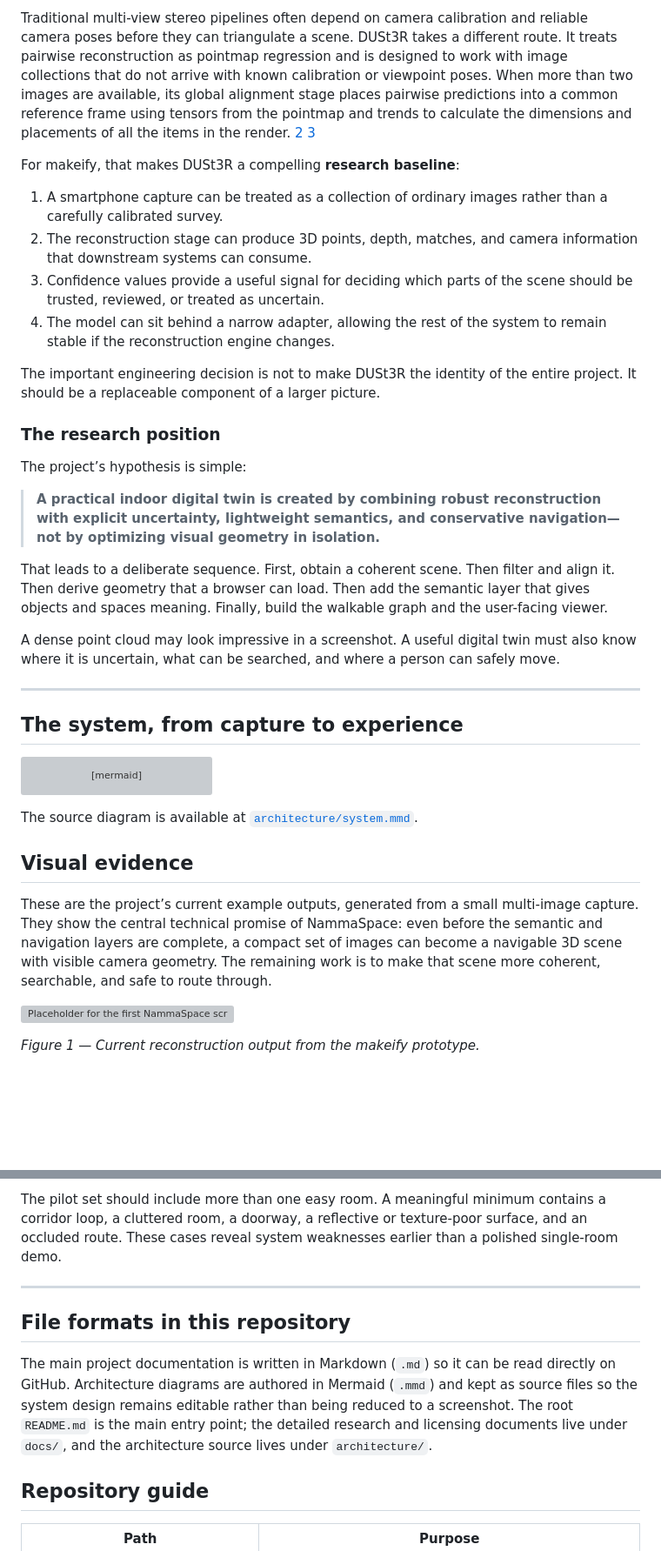
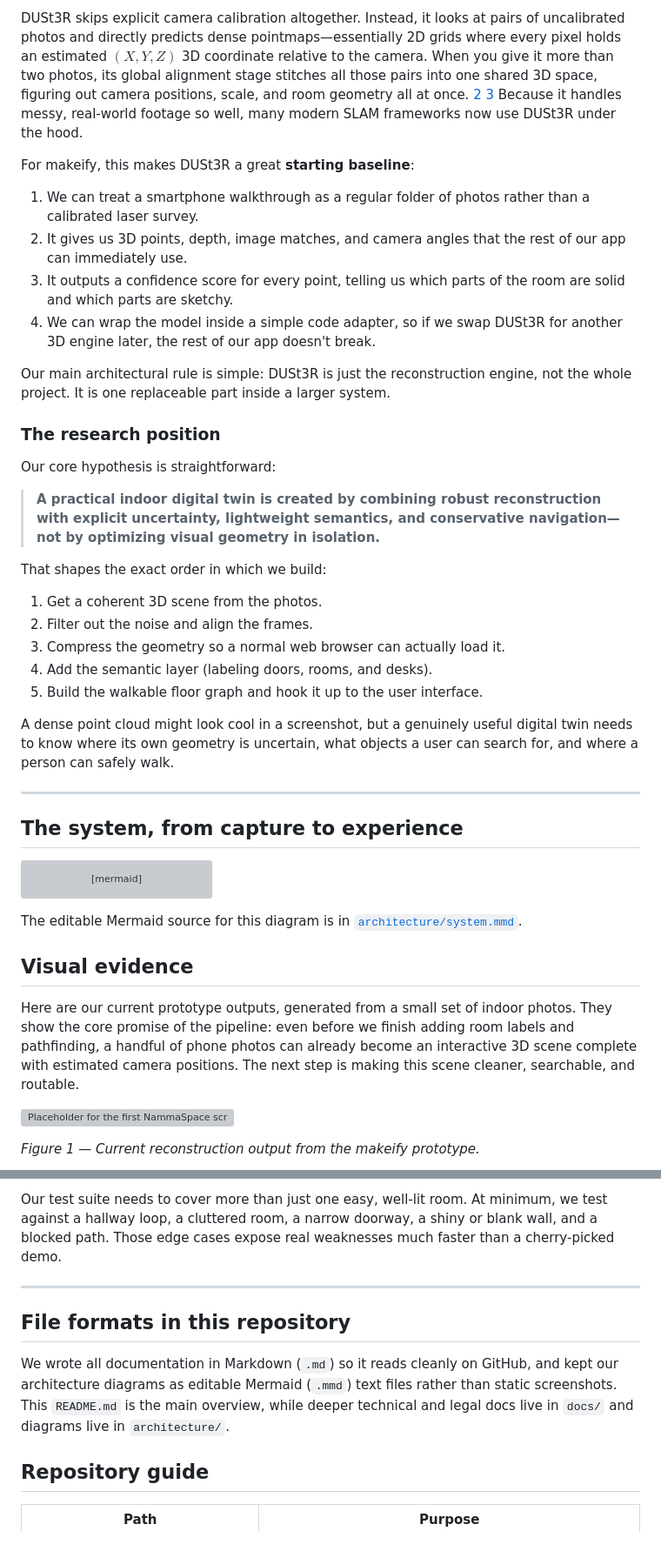
Before and after one commit to nightshade4235/makeify, a Markdown page: README.md, 2 parts joined by grey strips. Shown at 87% size. Rendered like a GitHub page; blank space fills up the shorter version; grey boxes are pictures that could not be loaded.

````diff
--- a/README.md
+++ b/README.md
@@ -46,24 +47,30 @@ Normally, to build a 3D scene from photos, software needed to know the exact cam
 
-Traditional multi-view stereo pipelines often depend on camera calibration and reliable camera poses before they can triangulate a scene. DUSt3R takes a different route. It treats pairwise reconstruction as pointmap regression and is designed to work with image collections that do not arrive with known calibration or viewpoint poses. When more than two images are available, its global alignment stage places pairwise predictions into a common reference frame using tensors from the pointmap and trends to calculate the dimensions and placements of all the items in the render. [2] [3]
+DUSt3R skips explicit camera calibration altogether. Instead, it looks at pairs of uncalibrated photos and directly predicts dense pointmaps—essentially 2D grids where every pixel holds an estimated $(X, Y, Z)$ 3D coordinate relative to the camera. When you give it more than two photos, its global alignment stage stitches all those pairs into one shared 3D space, figuring out camera positions, scale, and room geometry all at once. [2] [3] Because it handles messy, real-world footage so well, many modern SLAM frameworks now use DUSt3R under the hood.
 
-For makeify, that makes DUSt3R a compelling **research baseline**:
+For makeify, this makes DUSt3R a great **starting baseline**:
 
-1. A smartphone capture can be treated as a collection of ordinary images rather than a carefully calibrated survey.
-2. The reconstruction stage can produce 3D points, depth, matches, and camera information that downstream systems can consume.
-3. Confidence values provide a useful signal for deciding which parts of the scene should be trusted, reviewed, or treated as uncertain.
-4. The model can sit behind a narrow adapter, allowing the rest of the system to remain stable if the reconstruction engine changes.
+1. We can treat a smartphone walkthrough as a regular folder of photos rather than a calibrated laser survey.
+2. It gives us 3D points, depth, image matches, and camera angles that the rest of our app can immediately use.
+3. It outputs a confidence score for every point, telling us which parts of the room are solid and which parts are sketchy.
+4. We can wrap the model inside a simple code adapter, so if we swap DUSt3R for another 3D engine later, the rest of our app doesn't break.
 
-The important engineering decision is not to make DUSt3R the identity of the entire project. It should be a replaceable component of a larger picture.
+Our main architectural rule is simple: DUSt3R is just the reconstruction engine, not the whole project. It is one replaceable part inside a larger system.
 
 ### The research position
 
-The project’s hypothesis is simple:
+Our core hypothesis is straightforward:
 
 > **A practical indoor digital twin is created by combining robust reconstruction with explicit uncertainty, lightweight semantics, and conservative navigation—not by optimizing visual geometry in isolation.**
 
-That leads to a deliberate sequence. First, obtain a coherent scene. Then filter and align it. Then derive geometry that a browser can load. Then add the semantic layer that gives objects and spaces meaning. Finally, build the walkable graph and the user-facing viewer.
+That shapes the exact order in which we build:
 
-A dense point cloud may look impressive in a screenshot. A useful digital twin must also know where it is uncertain, what can be searched, and where a person can safely move.
+1. Get a coherent 3D scene from the photos.
+2. Filter out the noise and align the frames.
+3. Compress the geometry so a normal web browser can actually load it.
+4. Add the semantic layer (labeling doors, rooms, and desks).
+5. Build the walkable floor graph and hook it up to the user interface.
+
+A dense point cloud might look cool in a screenshot, but a genuinely useful digital twin needs to know where its own geometry is uncertain, what objects a user can search for, and where a person can safely walk.
 
 ---
 
@@ -85,11 +92,11 @@ flowchart LR
   K --> I
 ```
 
-The source diagram is available at [`architecture/system.mmd`](architecture/system.mmd).
+The editable Mermaid source for this diagram is in [`architecture/system.mmd`](architecture/system.mmd).
 
 ## Visual evidence
 
-These are the project’s current example outputs, generated from a small multi-image capture. They show the central technical promise of NammaSpace: even before the semantic and navigation layers are complete, a compact set of images can become a navigable 3D scene with visible camera geometry. The remaining work is to make that scene more coherent, searchable, and safe to route through.
+Here are our current prototype outputs, generated from a small set of indoor photos. They show the core promise of the pipeline: even before we finish adding room labels and pathfinding, a handful of phone photos can already become an interactive 3D scene complete with estimated camera positions. The next step is making this scene cleaner, searchable, and routable.
 
 ![Placeholder for the first NammaSpace screenshot: indoor reconstruction and browser viewer](assets/1.png)
 
@@ -210,11 +215,11 @@ Measurements include:
 
-The pilot set should include more than one easy room. A meaningful minimum contains a corridor loop, a cluttered room, a doorway, a reflective or texture-poor surface, and an occluded route. These cases reveal system weaknesses earlier than a polished single-room demo.
+Our test suite needs to cover more than just one easy, well-lit room. At minimum, we test against a hallway loop, a cluttered room, a narrow doorway, a shiny or blank wall, and a blocked path. Those edge cases expose real weaknesses much faster than a cherry-picked demo.
 
 ---
 
 ## File formats in this repository
 
-The main project documentation is written in Markdown (`.md`) so it can be read directly on GitHub. Architecture diagrams are authored in Mermaid (`.mmd`) and kept as source files so the system design remains editable rather than being reduced to a screenshot. The root `README.md` is the main entry point; the detailed research and licensing documents live under `docs/`, and the architecture source lives under `architecture/`.
+We wrote all documentation in Markdown (`.md`) so it reads cleanly on GitHub, and kept our architecture diagrams as editable Mermaid (`.mmd`) text files rather than static screenshots. This `README.md` is the main overview, while deeper technical and legal docs live in `docs/` and diagrams live in `architecture/`.
 
 ## Repository guide
 
````
Also changed, not shown: other parts of README.md (+55 -56 lines).
